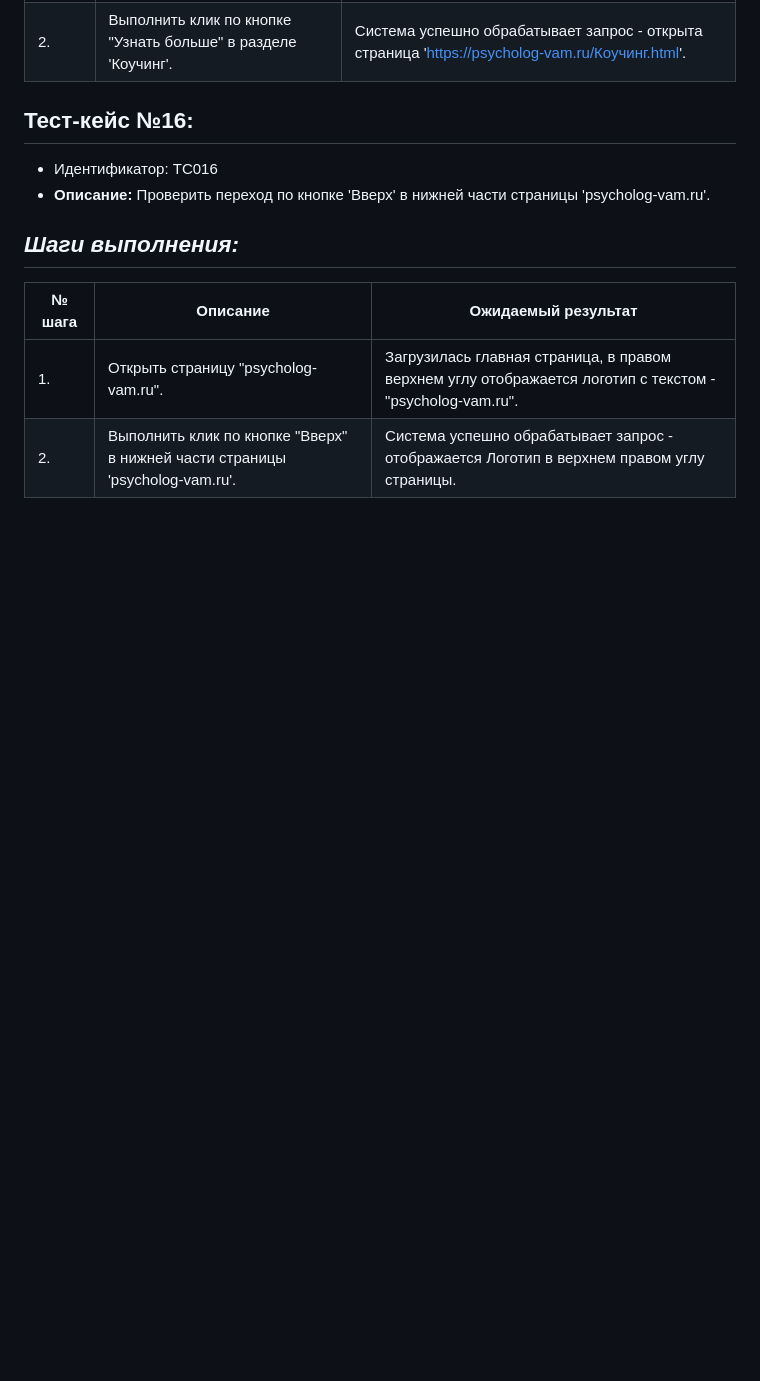
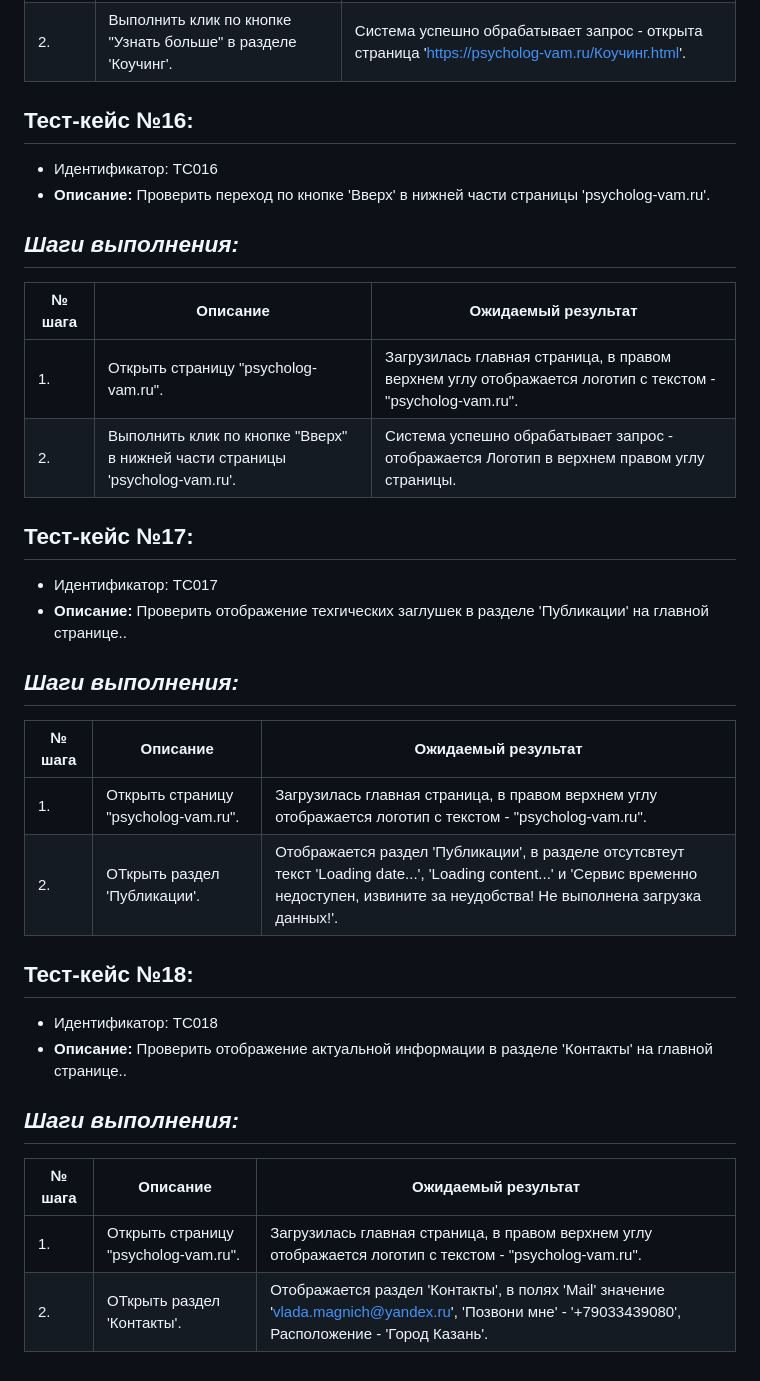
Before and after one commit to IgorM2806/TestingPsychologVaM, a Markdown page: Psycholog-vam_About_Me_test_Plan.md, the part around the change. Drawn GitHub-style; blank space fills up the shorter version.

Commit message:
modified

```diff
--- a/Psycholog-vam_About_Me_test_Plan.md
+++ b/Psycholog-vam_About_Me_test_Plan.md
@@ -155,3 +155,21 @@
 |-----------|-----------|-----------------|
 |1.|Открыть страницу "psycholog-vam.ru".|Загрузилась главная страница, в правом верхнем углу отображается логотип с текстом - "psycholog-vam.ru".|
 |2.|Выполнить клик по кнопке "Вверх" в нижней части страницы 'psycholog-vam.ru'.| Система успешно обрабатывает запрос  - отображается Логотип в верхнем правом углу страницы.|
+
+## Тест-кейс №17:
+- Идентификатор: TC017
+- **Описание:** Проверить отображение техгических заглушек в разделе 'Публикации' на главной странице..
+## *Шаги выполнения:*
+| № шага | Описание | Ожидаемый результат |
+|-----------|-----------|-----------------|
+|1.|Открыть страницу "psycholog-vam.ru".|Загрузилась главная страница, в правом верхнем углу отображается логотип с текстом - "psycholog-vam.ru".|
+|2.|ОТкрыть раздел 'Публикации'.| Отображается раздел 'Публикации', в разделе отсутсвтеут текст 'Loading date...', 'Loading content...' и 'Сервис временно недоступен, извините за неудобства! Не выполнена загрузка данных!'.|
+
+## Тест-кейс №18:
+- Идентификатор: TC018
+- **Описание:** Проверить отображение актуальной информации в разделе 'Контакты' на главной странице..
+## *Шаги выполнения:*
+| № шага | Описание | Ожидаемый результат |
+|-----------|-----------|-----------------|
+|1.|Открыть страницу "psycholog-vam.ru".|Загрузилась главная страница, в правом верхнем углу отображается логотип с текстом - "psycholog-vam.ru".|
+|2.|ОТкрыть раздел 'Контакты'.| Отображается раздел 'Контакты', в полях 'Mail' значение 'vlada.magnich@yandex.ru', 'Позвони мне' - '+79033439080', Расположение - 'Город Казань'.|
```
